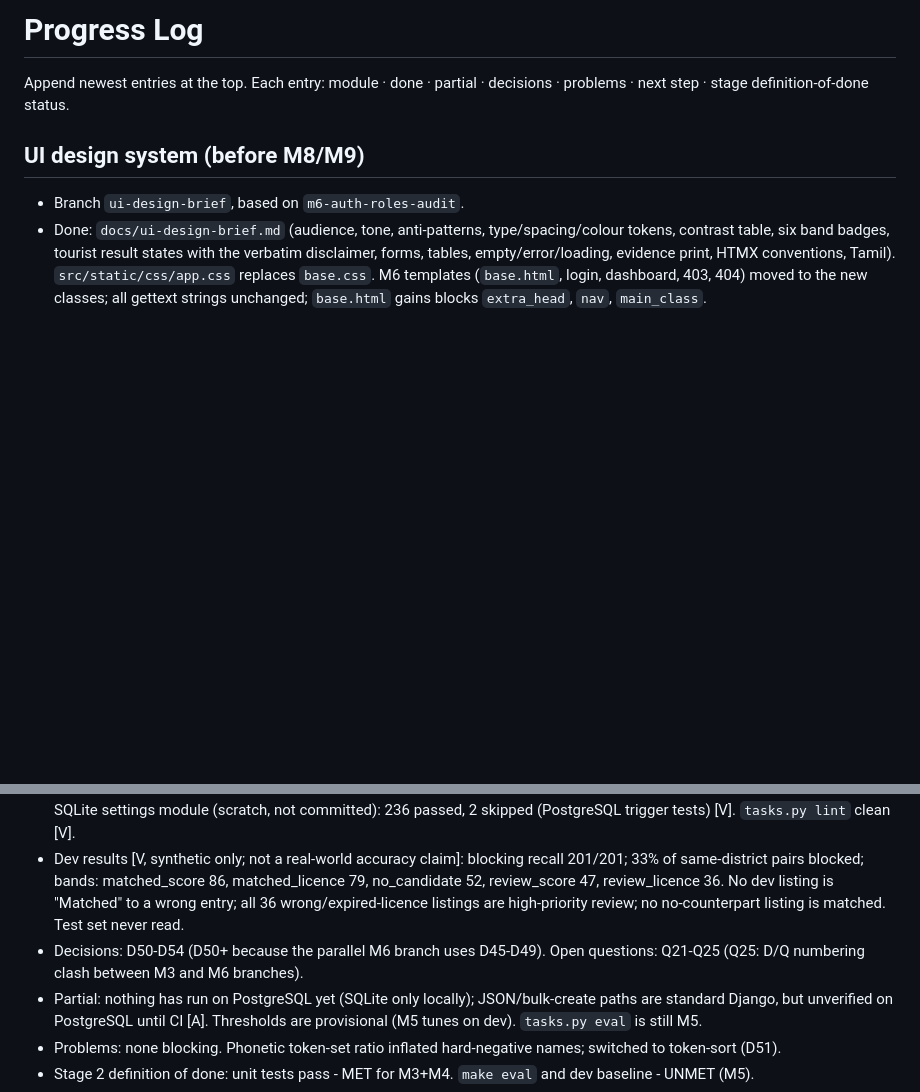
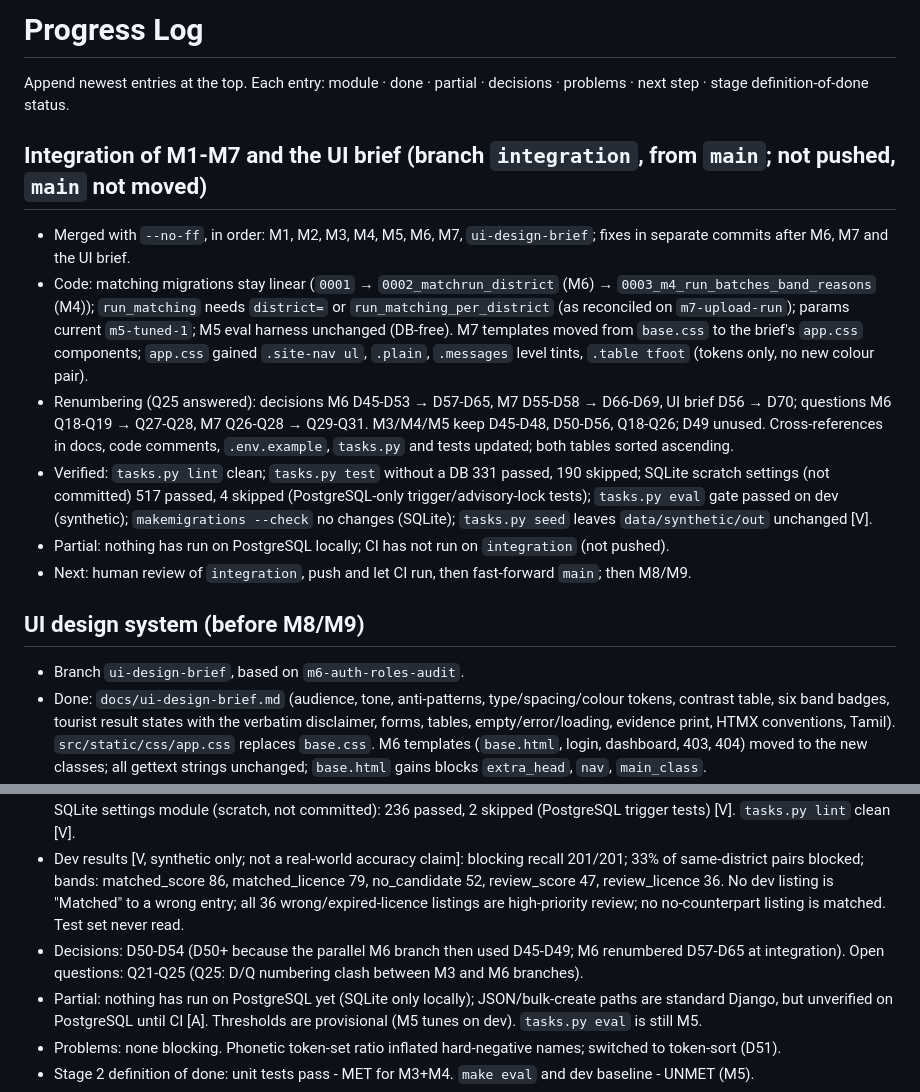
Before and after one commit to v1k111-29/Unlicensed-homestays, a Markdown page: docs/progress.md, 2 parts joined by grey strips. Drawn GitHub-style; blank space fills up the shorter version.

Commit message:
Integration: final numbering notes (Q25 answered) and progress entry
Co-Authored-By: Claude Sonnet 5.5 <noreply@anthropic.com>

```diff
--- a/docs/progress.md
+++ b/docs/progress.md
@@ -1,6 +1,14 @@
 # Progress Log
 
 Append newest entries at the top. Each entry: module · done · partial · decisions · problems · next step · stage definition-of-done status.
+
+## Integration of M1-M7 and the UI brief (branch `integration`, from `main`; not pushed, `main` not moved)
+- Merged with `--no-ff`, in order: M1, M2, M3, M4, M5, M6, M7, `ui-design-brief`; fixes in separate commits after M6, M7 and the UI brief.
+- Code: matching migrations stay linear (`0001` → `0002_matchrun_district` (M6) → `0003_m4_run_batches_band_reasons` (M4)); `run_matching` needs `district=` or `run_matching_per_district` (as reconciled on `m7-upload-run`); params current `m5-tuned-1`; M5 eval harness unchanged (DB-free). M7 templates moved from `base.css` to the brief's `app.css` components; `app.css` gained `.site-nav ul`, `.plain`, `.messages` level tints, `.table tfoot` (tokens only, no new colour pair).
+- Renumbering (Q25 answered): decisions M6 D45-D53 → D57-D65, M7 D55-D58 → D66-D69, UI brief D56 → D70; questions M6 Q18-Q19 → Q27-Q28, M7 Q26-Q28 → Q29-Q31. M3/M4/M5 keep D45-D48, D50-D56, Q18-Q26; D49 unused. Cross-references in docs, code comments, `.env.example`, `tasks.py` and tests updated; both tables sorted ascending.
+- Verified: `tasks.py lint` clean; `tasks.py test` without a DB 331 passed, 190 skipped; SQLite scratch settings (not committed) 517 passed, 4 skipped (PostgreSQL-only trigger/advisory-lock tests); `tasks.py eval` gate passed on dev (synthetic); `makemigrations --check` no changes (SQLite); `tasks.py seed` leaves `data/synthetic/out` unchanged [V].
+- Partial: nothing has run on PostgreSQL locally; CI has not run on `integration` (not pushed).
+- Next: human review of `integration`, push and let CI run, then fast-forward `main`; then M8/M9.
 
 ## UI design system (before M8/M9)
 - Branch `ui-design-brief`, based on `m6-auth-roles-audit`.
@@ -57,7 +65,7 @@ Append newest entries at the top. Each entry: module · done · partial · decis
 - Done: pure-Python engine `src/matching/params.py` (versioned, fingerprinted params `m4-initial-1`), `records.py` (plain records; DB- or CSV-built; no ground-truth reader), `features.py` (prepare once; licence/name/address/distance/pincode/category features), `engine.py` (blocking index, scoring, stable ranking, band assignment, confirmed pairs). Django glue `src/matching/services.py` `run_matching(listing_batch, actor=...)` → one `MatchRun` + `MatchCandidate` rows (features + `blocked_by`) + `MatchResult` rows (status, band, reasons, priority) in one transaction, plus one audit entry. Migration `matching/0002` (run batches + `as_of`; result `band` + `reasons`). Band labels via gettext, neutral wording.
 - Tests: `tests/test_matching_engine.py` (39, no DB: determinism incl. shuffled input, tie-break, blocking recall + reduction on dev, feature storage, band boundaries for every rule, priority order, validity date, district isolation, confirmed pairs, no ground-truth access by AST scan and by guarded `open`, no Django import, pinned params fingerprint), `tests/test_matching_service.py` (12; 9 need a DB: persistence, two runs identical, no `groundtruth` SQL, candidates in listing district, officer scoping, confirmed pair, refused batches). Full suite without DB: 216 passed, 22 skipped. On a throwaway SQLite settings module (scratch, not committed): 236 passed, 2 skipped (PostgreSQL trigger tests) [V]. `tasks.py lint` clean [V].
 - Dev results [V, synthetic only; not a real-world accuracy claim]: blocking recall 201/201; 33% of same-district pairs blocked; bands: matched_score 86, matched_licence 79, no_candidate 52, review_score 47, review_licence 36. No dev listing is "Matched" to a wrong entry; all 36 wrong/expired-licence listings are high-priority review; no no-counterpart listing is matched. Test set never read.
-- Decisions: D50-D54 (D50+ because the parallel M6 branch uses D45-D49). Open questions: Q21-Q25 (Q25: D/Q numbering clash between M3 and M6 branches).
+- Decisions: D50-D54 (D50+ because the parallel M6 branch then used D45-D49; M6 renumbered D57-D65 at integration). Open questions: Q21-Q25 (Q25: D/Q numbering clash between M3 and M6 branches).
 - Partial: nothing has run on PostgreSQL yet (SQLite only locally); JSON/bulk-create paths are standard Django, but unverified on PostgreSQL until CI [A]. Thresholds are provisional (M5 tunes on dev). `tasks.py eval` is still M5.
 - Problems: none blocking. Phonetic token-set ratio inflated hard-negative names; switched to token-sort (D51).
 - Stage 2 definition of done: unit tests pass - MET for M3+M4. `make eval` and dev baseline - UNMET (M5).
```
Also changed, not shown: docs/decisions.md (+2 -2 lines), docs/open-questions.md (+1 -1 lines).
